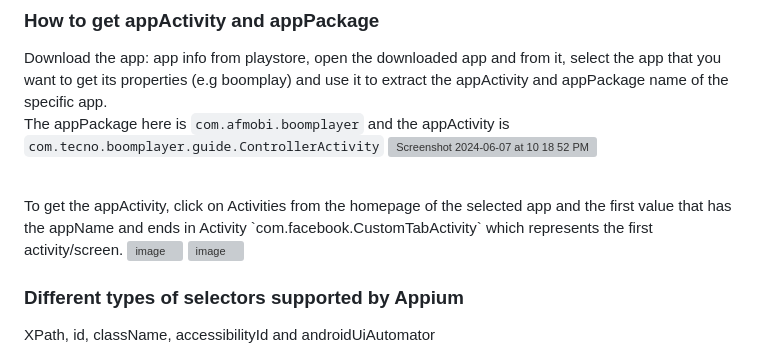
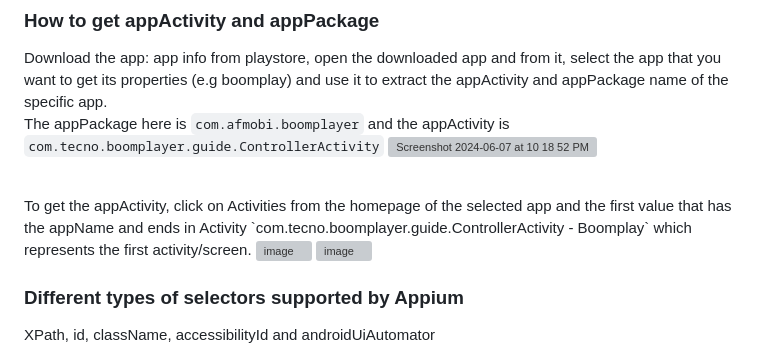
Before and after one commit to proffatai/Appium_basics, a Markdown page: README.md, the part around the change. Rendered like a GitHub page; grey boxes are pictures that could not be loaded.

```diff
--- a/README.md
+++ b/README.md
@@ -38,7 +38,7 @@ The appPackage here is `com.afmobi.boomplayer` and the appActivity is `com.tecno
 <img width="268" alt="Screenshot 2024-06-07 at 10 18 52 PM" src="https://github.com/proffatai/Appium_basics/assets/32229780/9e3e8649-6e94-4cff-b9f8-4e2aaabca33d">
 
 <br>
-To get the appActivity, click on Activities from the homepage of the selected app and the first value that has the appName and ends in Activity `com.facebook.CustomTabActivity` which represents the first activity/screen.
+To get the appActivity, click on Activities from the homepage of the selected app and the first value that has the appName and ends in Activity `com.tecno.boomplayer.guide.ControllerActivity - Boomplay` which represents the first activity/screen.
 <img width="298" alt="image" src="https://github.com/proffatai/Appium_basics/assets/32229780/26d41618-ab46-4202-bb08-de47ee116c9e">
 <img width="314" alt="image" src="https://github.com/proffatai/Appium_basics/assets/32229780/6b3aed7f-4584-44d8-a637-284f71068f5d">
 
```
